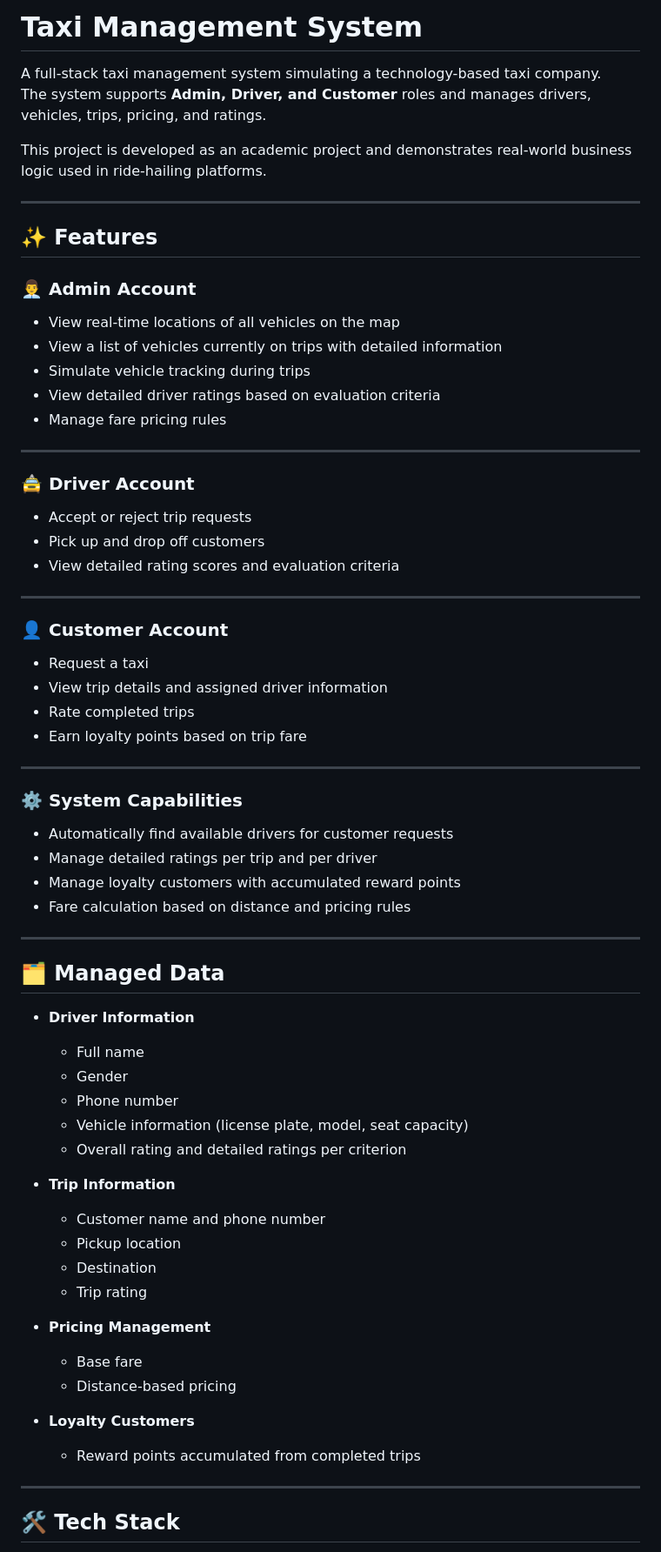
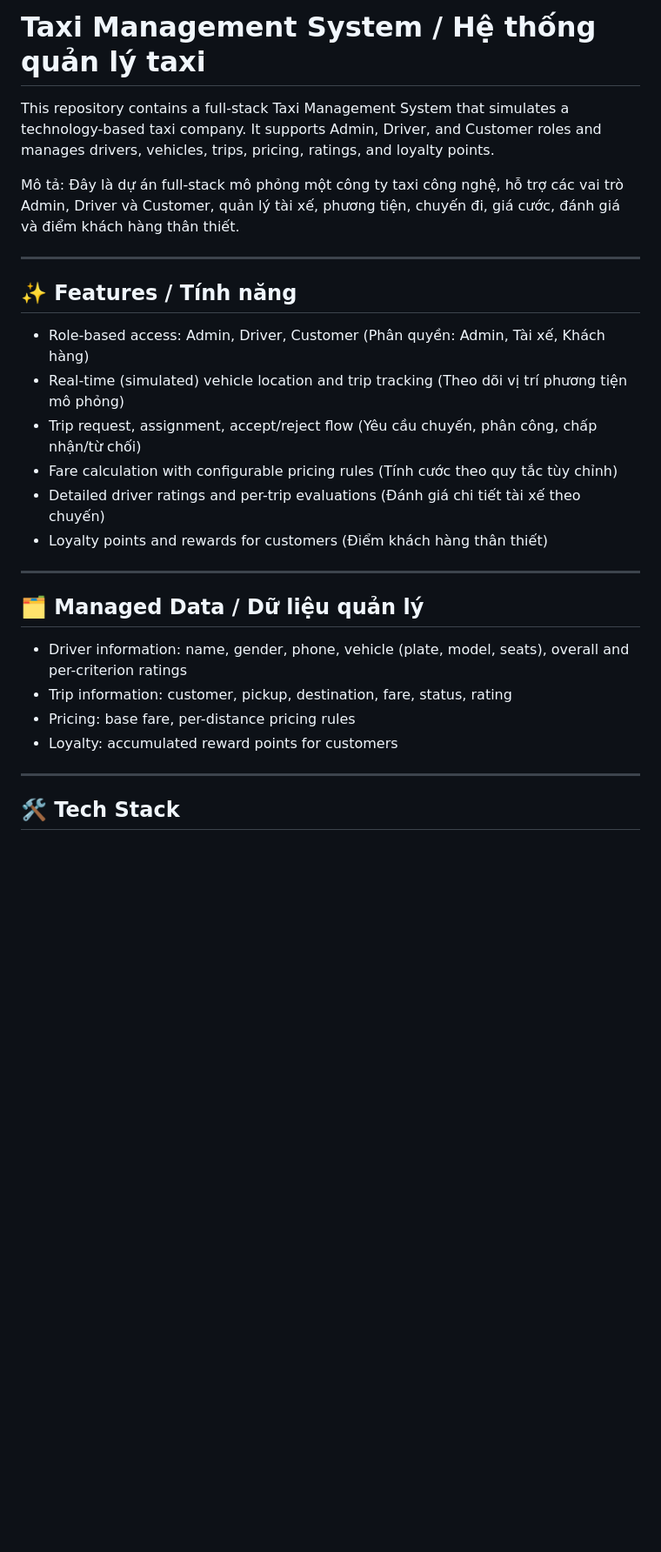
Before and after one commit to tranverse/taxi-management-system, a Markdown page: README.md, the part around one of its changes. Shown at 87% size. Rendered like a GitHub page; blank space fills up the shorter version.

Commit message:
Update README.md (2026-01-08)

```diff
--- a/README.md
+++ b/README.md
@@ -1,67 +1,28 @@
-# Taxi Management System
+# Taxi Management System / Hệ thống quản lý taxi
 
-A full-stack taxi management system simulating a technology-based taxi company.
-The system supports **Admin, Driver, and Customer** roles and manages drivers, vehicles, trips, pricing, and ratings.
+This repository contains a full-stack Taxi Management System that simulates a technology-based taxi company. It supports Admin, Driver, and Customer roles and manages drivers, vehicles, trips, pricing, ratings, and loyalty points.
 
-This project is developed as an academic project and demonstrates real-world business logic used in ride-hailing platforms.
+Mô tả: Đây là dự án full-stack mô phỏng một công ty taxi công nghệ, hỗ trợ các vai trò Admin, Driver và Customer, quản lý tài xế, phương tiện, chuyến đi, giá cước, đánh giá và điểm khách hàng thân thiết.
 
 ---
 
-## ✨ Features
+## ✨ Features / Tính năng
 
-### 👨‍💼 Admin Account
-- View real-time locations of all vehicles on the map
-- View a list of vehicles currently on trips with detailed information
-- Simulate vehicle tracking during trips
-- View detailed driver ratings based on evaluation criteria
-- Manage fare pricing rules
+- Role-based access: Admin, Driver, Customer (Phân quyền: Admin, Tài xế, Khách hàng)
+- Real-time (simulated) vehicle location and trip tracking (Theo dõi vị trí phương tiện mô phỏng)
+- Trip request, assignment, accept/reject flow (Yêu cầu chuyến, phân công, chấp nhận/từ chối)
+- Fare calculation with configurable pricing rules (Tính cước theo quy tắc tùy chỉnh)
+- Detailed driver ratings and per-trip evaluations (Đánh giá chi tiết tài xế theo chuyến)
+- Loyalty points and rewards for customers (Điểm khách hàng thân thiết)
 
 ---
 
-### 🚖 Driver Account
-- Accept or reject trip requests
-- Pick up and drop off customers
-- View detailed rating scores and evaluation criteria
+## 🗂️ Managed Data / Dữ liệu quản lý
 
----
-
-### 👤 Customer Account
-- Request a taxi
-- View trip details and assigned driver information
-- Rate completed trips
-- Earn loyalty points based on trip fare
-
----
-
-### ⚙️ System Capabilities
-- Automatically find available drivers for customer requests
-- Manage detailed ratings per trip and per driver
-- Manage loyalty customers with accumulated reward points
-- Fare calculation based on distance and pricing rules
-
----
-
-## 🗂️ Managed Data
-
-- **Driver Information**
-  - Full name
-  - Gender
-  - Phone number
-  - Vehicle information (license plate, model, seat capacity)
-  - Overall rating and detailed ratings per criterion
-
-- **Trip Information**
-  - Customer name and phone number
-  - Pickup location
-  - Destination
-  - Trip rating
-
-- **Pricing Management**
-  - Base fare
-  - Distance-based pricing
-
-- **Loyalty Customers**
-  - Reward points accumulated from completed trips
+- Driver information: name, gender, phone, vehicle (plate, model, seats), overall and per-criterion ratings
+- Trip information: customer, pickup, destination, fare, status, rating
+- Pricing: base fare, per-distance pricing rules
+- Loyalty: accumulated reward points for customers
 
 ---
 
```
Also changed, not shown: other parts of README.md (+78 -83 lines).
